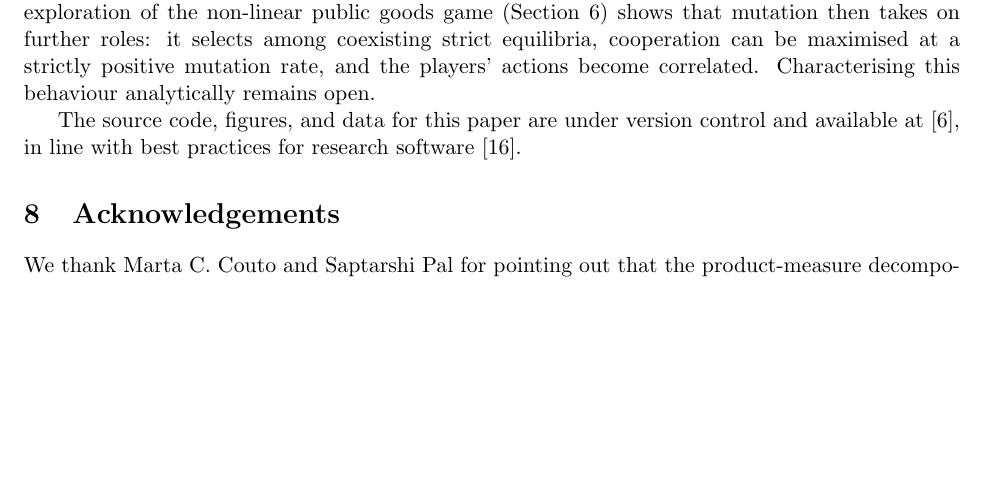
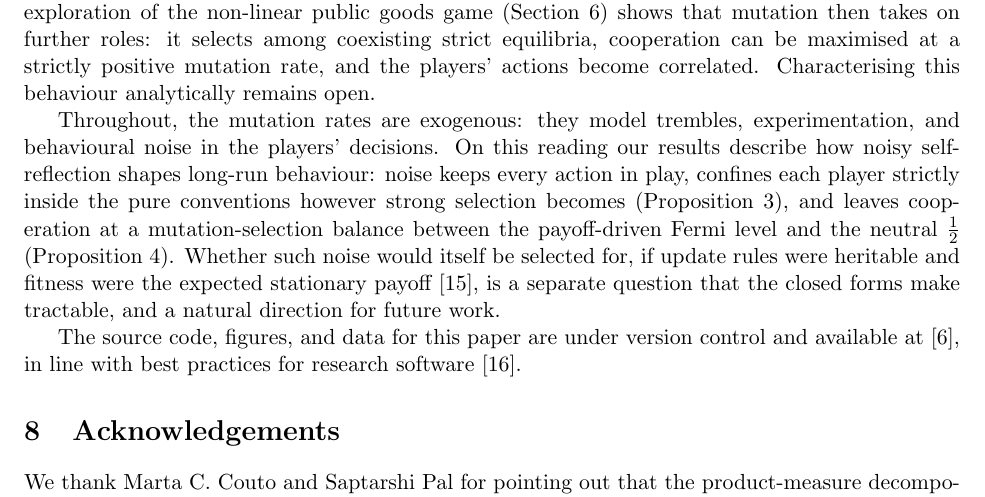
Before and after one commit to hefos/introspection-dynamics-with-mutation-in-additive-games, a LaTeX paper (tex/main.tex): part of page 17 of 18, cut so that both start at the same text, the shorter picture padded with empty space. Compiled offline with pdfLaTeX.

Commit message:
Address comment about interpretation of mutation.

```diff
--- a/tex/main.tex
+++ b/tex/main.tex
@@ -1165,6 +1165,19 @@ can be maximised at a strictly positive mutation rate, and the players'
 actions become correlated. Characterising this behaviour analytically
 remains open.
 
+Throughout, the mutation rates are exogenous: they model trembles,
+experimentation, and behavioural noise in the players' decisions. On this
+reading our results describe how noisy self-reflection shapes long-run
+behaviour: noise keeps every action in play, confines each player strictly
+inside the pure conventions however strong selection becomes
+(Proposition~\ref{prop:strong}), and leaves cooperation at a
+mutation-selection balance between the payoff-driven Fermi level and the
+neutral \(\tfrac{1}{2}\) (Proposition~\ref{prop:balance}). Whether such
+noise would itself be selected for, if update rules were heritable and
+fitness were the expected stationary
+payoff~\cite{traulsen2009exploration}, is a separate question that the
+closed forms make tractable, and a natural direction for future work.
+
 The source code, figures, and data for this paper are under version control
 and available at~\cite{foster2026repo}, in line with best practices for
 research software~\cite{wilson2017good}.
```
Also changed, not shown: tex/main.pdf.
